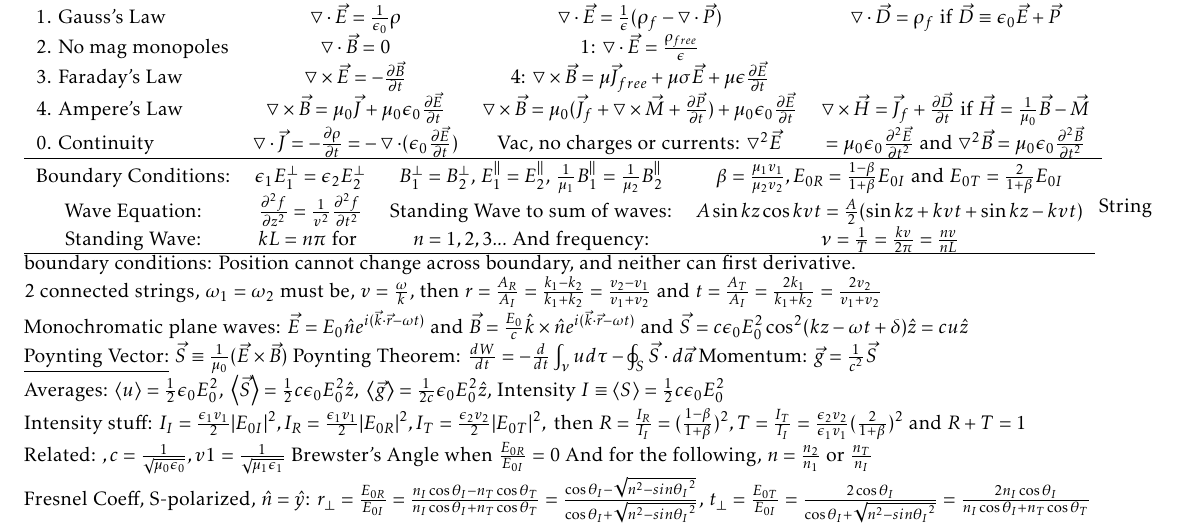
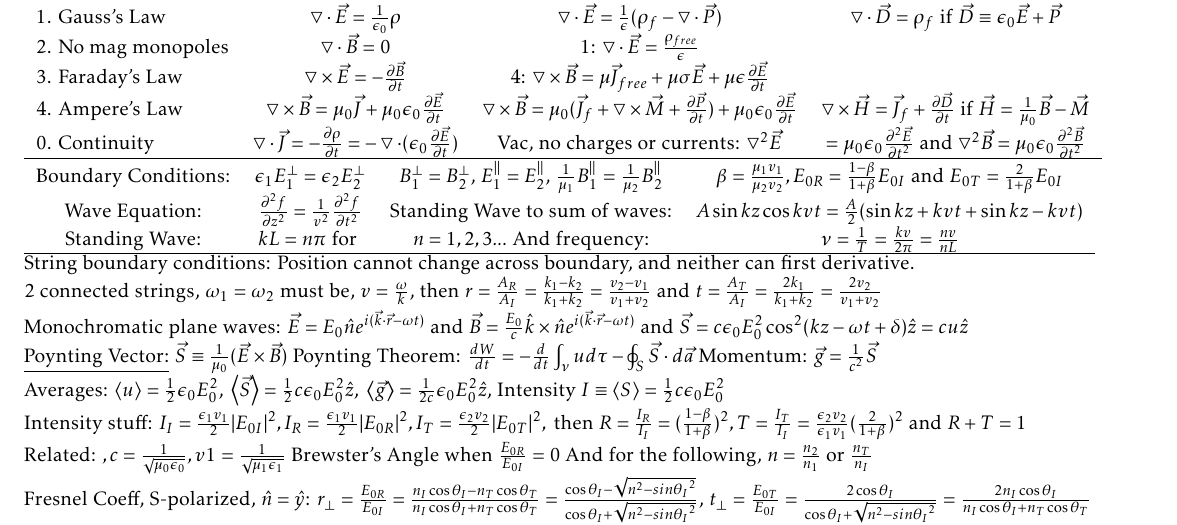
Before and after one commit to jakebyte/lpthw, a LaTeX document (381FormulaSheet1.tex): part of the page, cut so that both start at the same text. Compiled offline with pdfLaTeX.

Commit message:
fixed linebreak

```diff
--- a/381FormulaSheet1.tex
+++ b/381FormulaSheet1.tex
@@ -21,7 +21,7 @@ Maxwell's Equations: Everything we need when working in \underline{vacuum}. \\
   Wave Equation: & $ \frac{\partial ^2 f}{\partial z^2} = \frac{1}{v^2}\frac{\partial ^2 f}{\partial t^2} $ & Standing Wave to sum of waves: & $ A\sin{kz}\cos{kvt} = \frac{A}{2}(\sin{kz + kvt}+\sin{kz - kvt}) $ \\
   Standing Wave: & $kL = n\pi \text{ for }$ & $n = 1,2,3...$ And frequency: & $\nu = \frac{1}{T} = \frac{kv}{2\pi} = \frac{nv}{nL}$ \\
   \hline
-\end{tabular}
+\end{tabular}\\
 String boundary conditions: Position cannot change across boundary, and neither can first derivative. \\
 2 connected strings, $\omega_1 = \omega_2$ must be, $ v = \frac{\omega}{k}$, then $r = \frac{A_R}{A_I} = \frac{k_1-k_2}{k_1+k_2} = \frac{v_2-v_1}{v_1+v_2}$ and $ t = \frac{A_T}{A_I} = \frac{2k_1}{k_1+k_2} = \frac{2v_2}{v_1+v_2}$ \\
 Monochromatic plane waves: $\vec{E} = E_0 \hat{n} e^{i(\vec{k}\cdot\vec{r}-\omega t)} \text{ and } \vec{B} = \frac{E_0}{c} \hat{k} \times \hat{n} e^{i(\vec{k}\cdot\vec{r}-\omega t)} \text{ and } \vec{S} = c\epsilon_0 E_0^2 \cos^2 (kz-\omega t + \delta) \hat{z} = cu\hat{z}$ \\
```
Also changed, not shown: 381FormulaSheet1.pdf, 1 other file.
